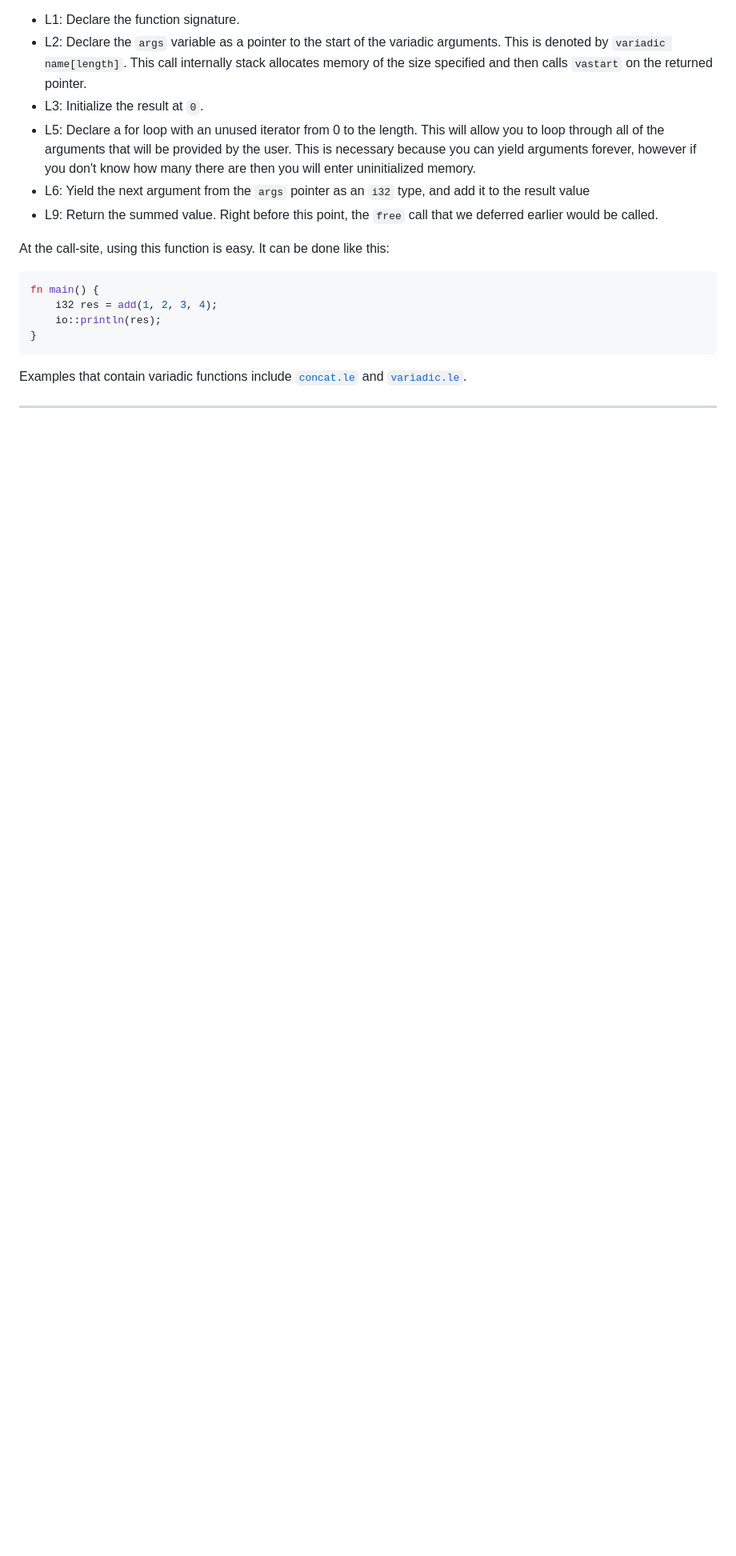
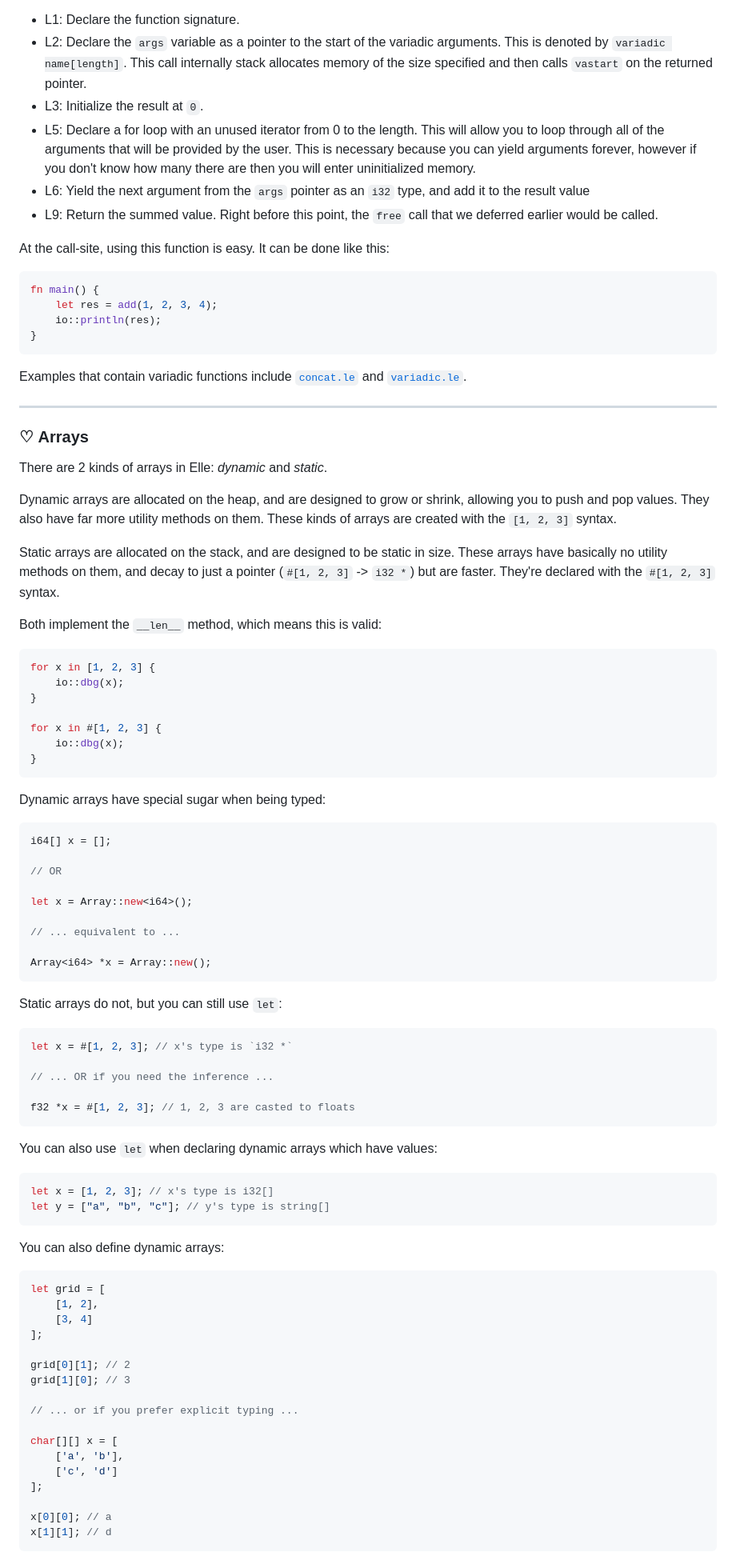
Before and after one commit to acquitelol/elle, a Markdown page: README.md, the part around the change printed below. Shown: that part at 80% size. GitHub-like rendering; blank space fills up the shorter version.

````diff
--- a/README.md
+++ b/README.md
@@ -264,7 +330,7 @@ At the call-site, using this function is easy. It can be done like this:
 
 ```rs
 fn main() {
-    i32 res = add(1, 2, 3, 4);
+    let res = add(1, 2, 3, 4);
     io::println(res);
 }
 ```
@@ -273,3 +339,74 @@ Examples that contain variadic functions include [`concat.le`](https://github.co
 
 <hr />
 
+### ♡ **Arrays**
+
+There are 2 kinds of arrays in Elle: *dynamic* and *static*.
+
+Dynamic arrays are allocated on the heap, and are designed to grow or shrink, allowing you to push and pop values. They also have far more utility methods on them. These kinds of arrays are created with the `[1, 2, 3]` syntax.
+
+Static arrays are allocated on the stack, and are designed to be static in size. These arrays have basically no utility methods on them, and decay to just a pointer (`#[1, 2, 3]` -> `i32 *`) but are faster. They're declared with the `#[1, 2, 3]` syntax.
+
+Both implement the `__len__` method, which means this is valid:
+
+```rs
+for x in [1, 2, 3] {
+    io::dbg(x);
+}
+
+for x in #[1, 2, 3] {
+    io::dbg(x);
+}
+```
+
+Dynamic arrays have special sugar when being typed:
+
+```rs
+i64[] x = [];
+
+// OR
+
+let x = Array::new<i64>();
+
+// ... equivalent to ...
+
+Array<i64> *x = Array::new();
+```
+
+Static arrays do not, but you can still use `let`:
+
+```rs
+let x = #[1, 2, 3]; // x's type is `i32 *`
+
+// ... OR if you need the inference ...
+
+f32 *x = #[1, 2, 3]; // 1, 2, 3 are casted to floats
+```
+
+You can also use `let` when declaring dynamic arrays which have values:
+```rs
+let x = [1, 2, 3]; // x's type is i32[]
+let y = ["a", "b", "c"]; // y's type is string[]
+```
+
+You can also define dynamic arrays:
+```rs
+let grid = [
+    [1, 2],
+    [3, 4]
+];
+
+grid[0][1]; // 2
+grid[1][0]; // 3
+
+// ... or if you prefer explicit typing ...
+
+char[][] x = [
+    ['a', 'b'],
+    ['c', 'd']
+];
+
+x[0][0]; // a
+x[1][1]; // d
+```
+
````
Also changed, not shown: other parts of README.md (+184 -86 lines).
